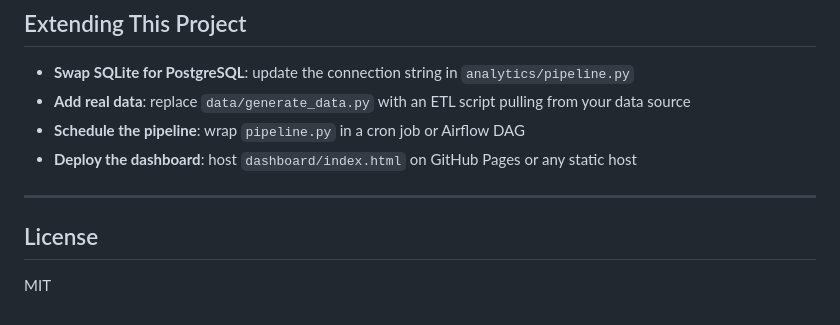
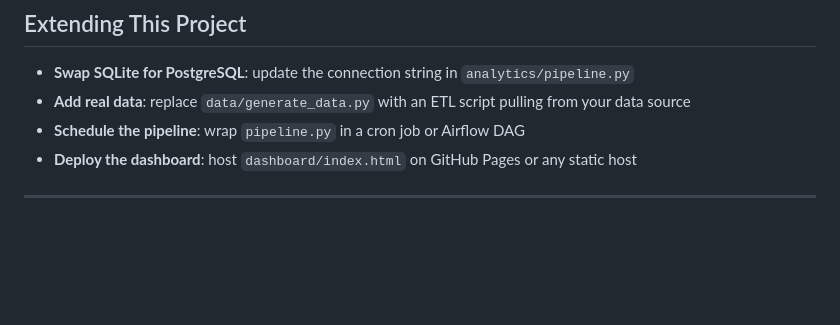
Before and after one commit to g8ku/Energy-Ops-Platform, a Markdown page: README.md, the part around the change. GitHub-like rendering; blank space fills up the shorter version.

Commit message:
Making changes to README
Remove license section from README and organizing to make it look cleaner

```diff
--- a/README.md
+++ b/README.md
@@ -140,7 +140,3 @@ Open `dashboard/index.html` in any browser — no server needed.
 - **Deploy the dashboard**: host `dashboard/index.html` on GitHub Pages or any static host
 
 ---
-
-## License
-
-MIT
```
